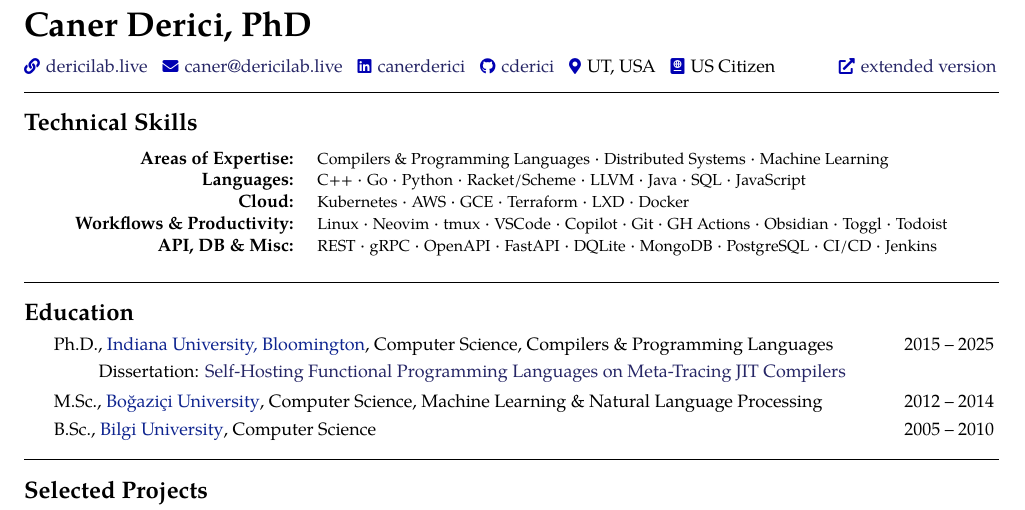
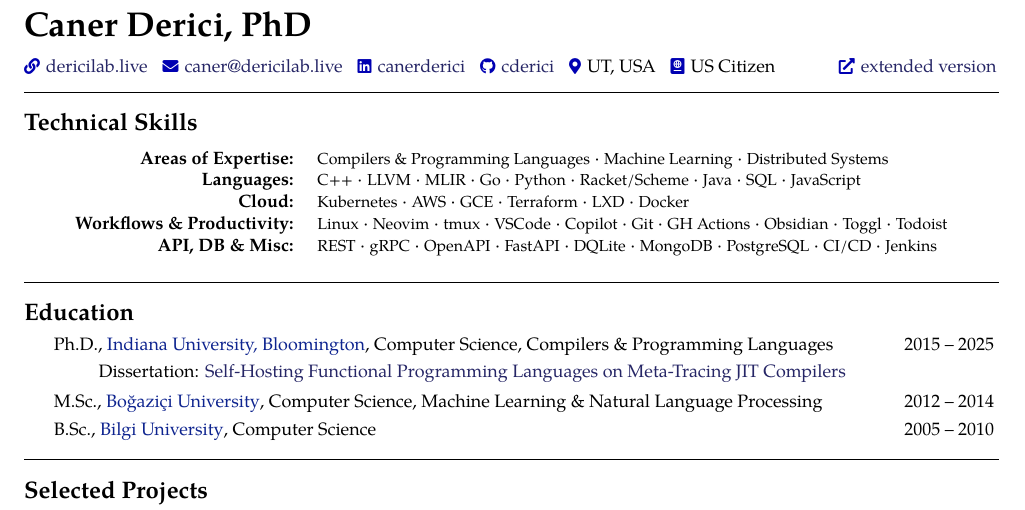
Before and after one commit to cderici/resume, a LaTeX document (pl.tex, which reads src/techskills.tex): part of page 1 of 2, cut so that both start at the same text. Compiled offline with pdfLaTeX.

Commit message:
feat(global): parameterize expertise and languages by type of resume

```diff
--- a/pl.tex
+++ b/pl.tex
@@ -22,6 +22,8 @@
 %------------------------------------------------
 %	Technical Skills
 %------------------------------------------------
+\providecommand{\expertise}{\acr{Compilers \& Programming Languages} · \acr{Machine Learning} · \acr{Distributed Systems}}
+\providecommand{\proglangs}{\acr{C++} · \acr{LLVM} · \acr{MLIR} · \acr{Go} · \acr{Python} · \acr{Racket/Scheme} · \acr{Java} · \acr{SQL} · \acr{JavaScript}}
 \input{src/techskills}
 
 \vspace{-5mm}
--- a/src/techskills.tex
+++ b/src/techskills.tex
@@ -3,8 +3,8 @@
 \vspace{1.5mm}
 \begin{center}
     \begin{tabular}{@{} r l @{}}
-    \textbf{Areas of Expertise:} & \acr{Compilers \& Programming Languages} · \acr{Distributed Systems} · \acr{Machine Learning} \\
-    \textbf{Languages:} & \acr{C++} · \acr{Go} · \acr{Python} · \acr{Racket/Scheme} · \acr{LLVM} · \acr{Java} · \acr{SQL} · \acr{JavaScript} \\
+    \textbf{Areas of Expertise:} & \expertise \\
+    \textbf{Languages:} & \proglangs \\
     \textbf{Cloud:} & \acr{Kubernetes} · \acr{AWS} · \acr{GCE} · \acr{Terraform} · \acr{LXD} · \acr{Docker} \\
     \textbf{Workflows \& Productivity:} & \acr{Linux} · \acr{Neovim} · \acr{tmux} · \acr{VSCode} · \acr{Copilot} · \acr{Git} · \acr{GH Actions} · \acr{Obsidian} · \acr{Toggl} · \acr{Todoist} \\
     \textbf{API, DB \& Misc:} & \acr{REST} · \acr{gRPC} · \acr{OpenAPI} · \acr{FastAPI} · \acr{DQLite} · \acr{MongoDB} · \acr{PostgreSQL} · \acr{CI/CD} · \acr{Jenkins} \\
```
Also changed, not shown: cloud.tex (+2 -0 lines), main.tex (+2 -0 lines), README.md.
